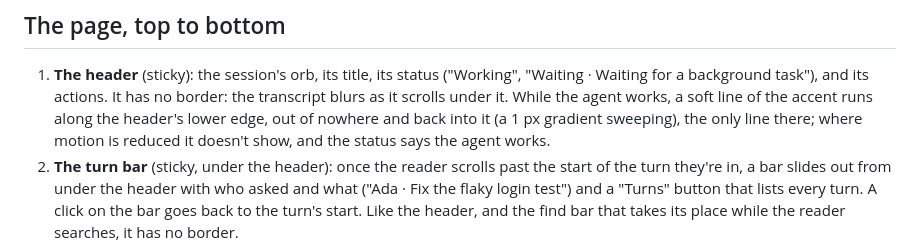
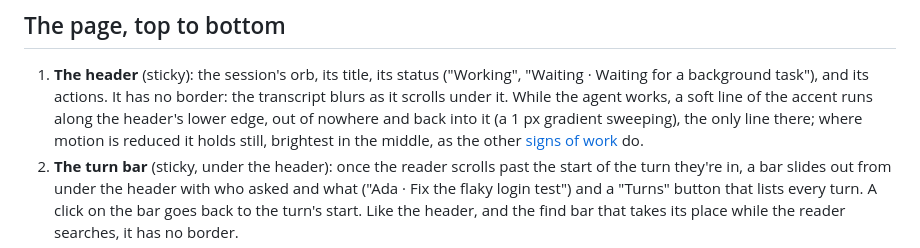
Before and after one commit to hyperstructure/design, a Markdown page: docs/web-app/session-view.md, the part around the change. Rendered like a GitHub page.

```diff
--- a/docs/web-app/session-view.md
+++ b/docs/web-app/session-view.md
@@ -34,8 +34,9 @@ switch people can flip back, and let them compare on real sessions.
    It has no border: the transcript blurs as it scrolls under it. While the
    agent works, a soft line of the accent runs along the header's lower
    edge, out of nowhere and back into it (a 1 px gradient sweeping), the
-   only line there; where motion is reduced it doesn't show, and the status
-   says the agent works.
+   only line there; where motion is reduced it holds still, brightest in
+   the middle, as the other [signs of work](motion.md#signs-of-work-loops)
+   do.
 2. **The turn bar** (sticky, under the header): once the reader scrolls
    past the start of the turn they're in, a bar slides out from under the
    header with who asked and what ("Ada · Fix the flaky login test") and a
```
Also changed, not shown: docs/web-app/motion.md (+1 -1 lines), docs/web-app/shell.md (+3 -1 lines).
